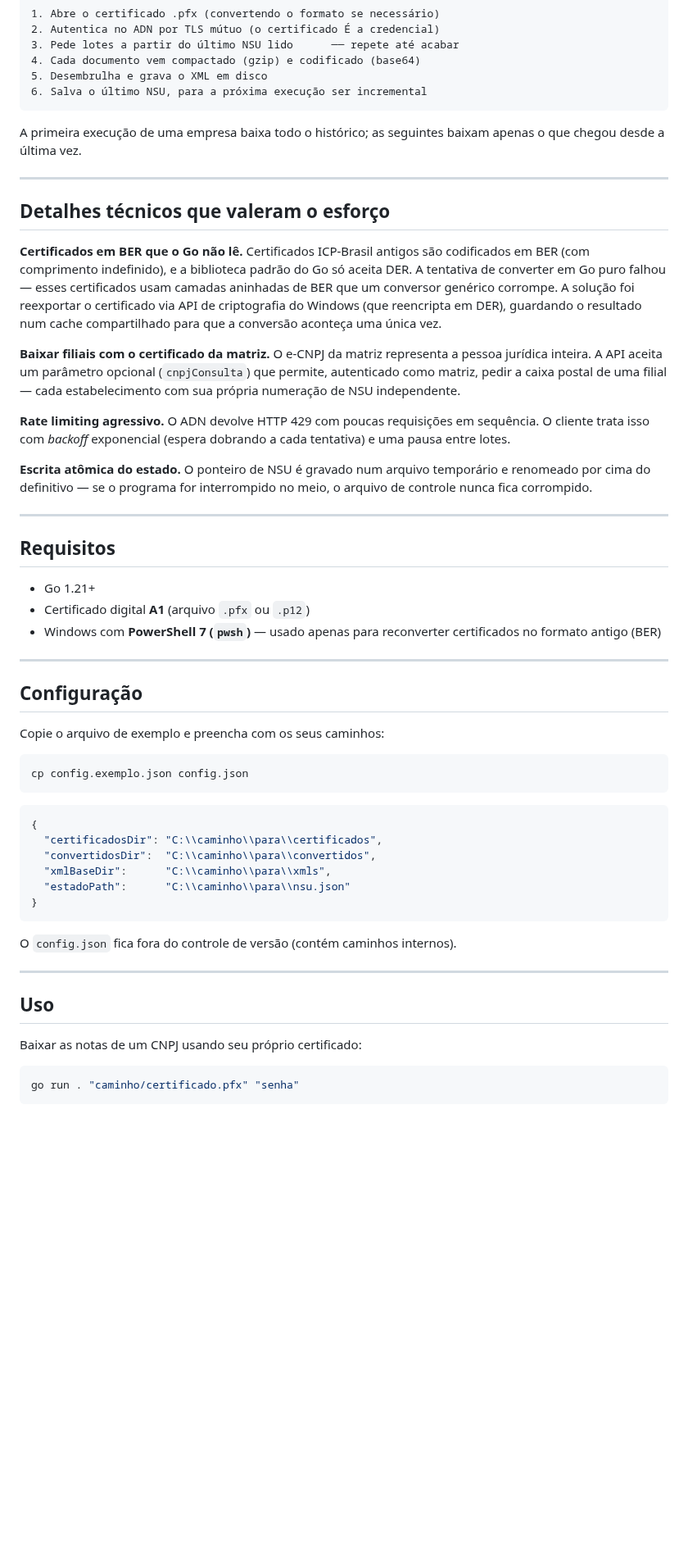
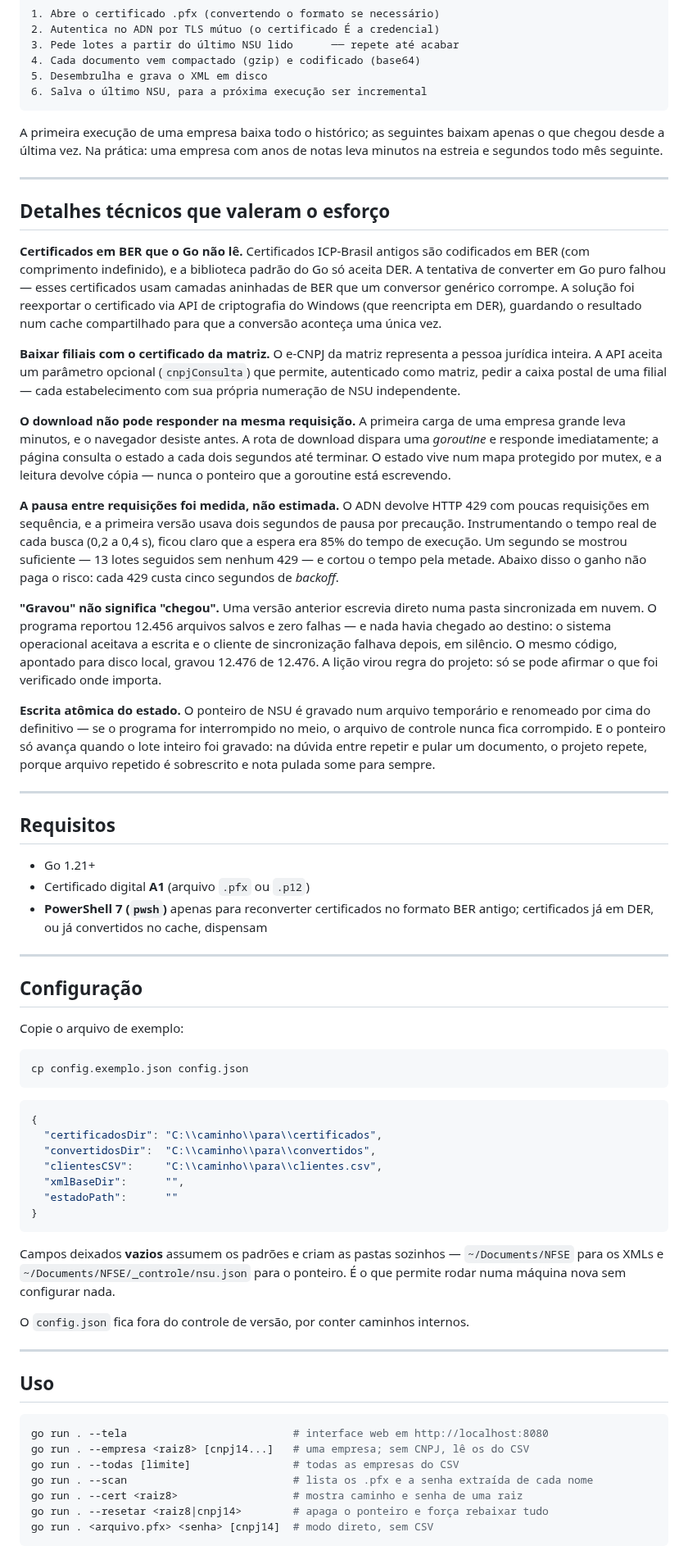
Before and after one commit to wallacefreire/portal-nacional-nfse, a Markdown page: README.md, the part around one of its changes. Shown at 82% size. Rendered like a GitHub page; blank space fills up the shorter version.

````diff
--- a/README.md
+++ b/README.md
@@ -27,7 +43,7 @@ O ADN não funciona como uma consulta ("me dê as notas de julho"). Ele funciona
 6. Salva o último NSU, para a próxima execução ser incremental
 ```
 
-A primeira execução de uma empresa baixa todo o histórico; as seguintes baixam apenas o que chegou desde a última vez.
+A primeira execução de uma empresa baixa todo o histórico; as seguintes baixam apenas o que chegou desde a última vez. Na prática: uma empresa com anos de notas leva minutos na estreia e segundos todo mês seguinte.
 
 ---
 
@@ -37,9 +53,13 @@ A primeira execução de uma empresa baixa todo o histórico; as seguintes baixa
 
 **Baixar filiais com o certificado da matriz.** O e-CNPJ da matriz representa a pessoa jurídica inteira. A API aceita um parâmetro opcional (`cnpjConsulta`) que permite, autenticado como matriz, pedir a caixa postal de uma filial — cada estabelecimento com sua própria numeração de NSU independente.
 
-**Rate limiting agressivo.** O ADN devolve HTTP 429 com poucas requisições em sequência. O cliente trata isso com _backoff_ exponencial (espera dobrando a cada tentativa) e uma pausa entre lotes.
+**O download não pode responder na mesma requisição.** A primeira carga de uma empresa grande leva minutos, e o navegador desiste antes. A rota de download dispara uma *goroutine* e responde imediatamente; a página consulta o estado a cada dois segundos até terminar. O estado vive num mapa protegido por mutex, e a leitura devolve cópia — nunca o ponteiro que a goroutine está escrevendo.
 
-**Escrita atômica do estado.** O ponteiro de NSU é gravado num arquivo temporário e renomeado por cima do definitivo — se o programa for interrompido no meio, o arquivo de controle nunca fica corrompido.
+**A pausa entre requisições foi medida, não estimada.** O ADN devolve HTTP 429 com poucas requisições em sequência, e a primeira versão usava dois segundos de pausa por precaução. Instrumentando o tempo real de cada busca (0,2 a 0,4 s), ficou claro que a espera era 85% do tempo de execução. Um segundo se mostrou suficiente — 13 lotes seguidos sem nenhum 429 — e cortou o tempo pela metade. Abaixo disso o ganho não paga o risco: cada 429 custa cinco segundos de *backoff*.
+
+**"Gravou" não significa "chegou".** Uma versão anterior escrevia direto numa pasta sincronizada em nuvem. O programa reportou 12.456 arquivos salvos e zero falhas — e nada havia chegado ao destino: o sistema operacional aceitava a escrita e o cliente de sincronização falhava depois, em silêncio. O mesmo código, apontado para disco local, gravou 12.476 de 12.476. A lição virou regra do projeto: só se pode afirmar o que foi verificado onde importa.
+
+**Escrita atômica do estado.** O ponteiro de NSU é gravado num arquivo temporário e renomeado por cima do definitivo — se o programa for interrompido no meio, o arquivo de controle nunca fica corrompido. E o ponteiro só avança quando o lote inteiro foi gravado: na dúvida entre repetir e pular um documento, o projeto repete, porque arquivo repetido é sobrescrito e nota pulada some para sempre.
 
 ---
 
@@ -47,13 +67,13 @@ A primeira execução de uma empresa baixa todo o histórico; as seguintes baixa
 
 - Go 1.21+
 - Certificado digital **A1** (arquivo `.pfx` ou `.p12`)
-- Windows com **PowerShell 7 (`pwsh`)** — usado apenas para reconverter certificados no formato antigo (BER)
+- **PowerShell 7 (`pwsh`)** apenas para reconverter certificados no formato BER antigo; certificados já em DER, ou já convertidos no cache, dispensam
 
 ---
 
 ## Configuração
 
-Copie o arquivo de exemplo e preencha com os seus caminhos:
+Copie o arquivo de exemplo:
 
 ```bash
 cp config.exemplo.json config.json
@@ -63,20 +83,27 @@ cp config.exemplo.json config.json
 {
   "certificadosDir": "C:\\caminho\\para\\certificados",
   "convertidosDir":  "C:\\caminho\\para\\convertidos",
-  "xmlBaseDir":      "C:\\caminho\\para\\xmls",
-  "estadoPath":      "C:\\caminho\\para\\nsu.json"
+  "clientesCSV":     "C:\\caminho\\para\\clientes.csv",
+  "xmlBaseDir":      "",
+  "estadoPath":      ""
 }
 ```
 
-O `config.json` fica fora do controle de versão (contém caminhos internos).
+Campos deixados **vazios** assumem os padrões e criam as pastas sozinhos — `~/Documents/NFSE` para os XMLs e `~/Documents/NFSE/_controle/nsu.json` para o ponteiro. É o que permite rodar numa máquina nova sem configurar nada.
+
+O `config.json` fica fora do controle de versão, por conter caminhos internos.
 
 ---
 
 ## Uso
 
-Baixar as notas de um CNPJ usando seu próprio certificado:
-
 ```bash
-go run . "caminho/certificado.pfx" "senha"
+go run . --tela                          # interface web em http://localhost:8080
+go run . --empresa <raiz8> [cnpj14...]   # uma empresa; sem CNPJ, lê os do CSV
+go run . --todas [limite]                # todas as empresas do CSV
+go run . --scan                          # lista os .pfx e a senha extraída de cada nome
+go run . --cert <raiz8>                  # mostra caminho e senha de uma raiz
+go run . --resetar <raiz8|cnpj14>        # apaga o ponteiro e força rebaixar tudo
+go run . <arquivo.pfx> <senha> [cnpj14]  # modo direto, sem CSV
 ```
 
````
Also changed, not shown: other parts of README.md (+38 -23 lines), CLAUDE.md (+2 -2 lines), docs-tela.png (added), 1 other file.
